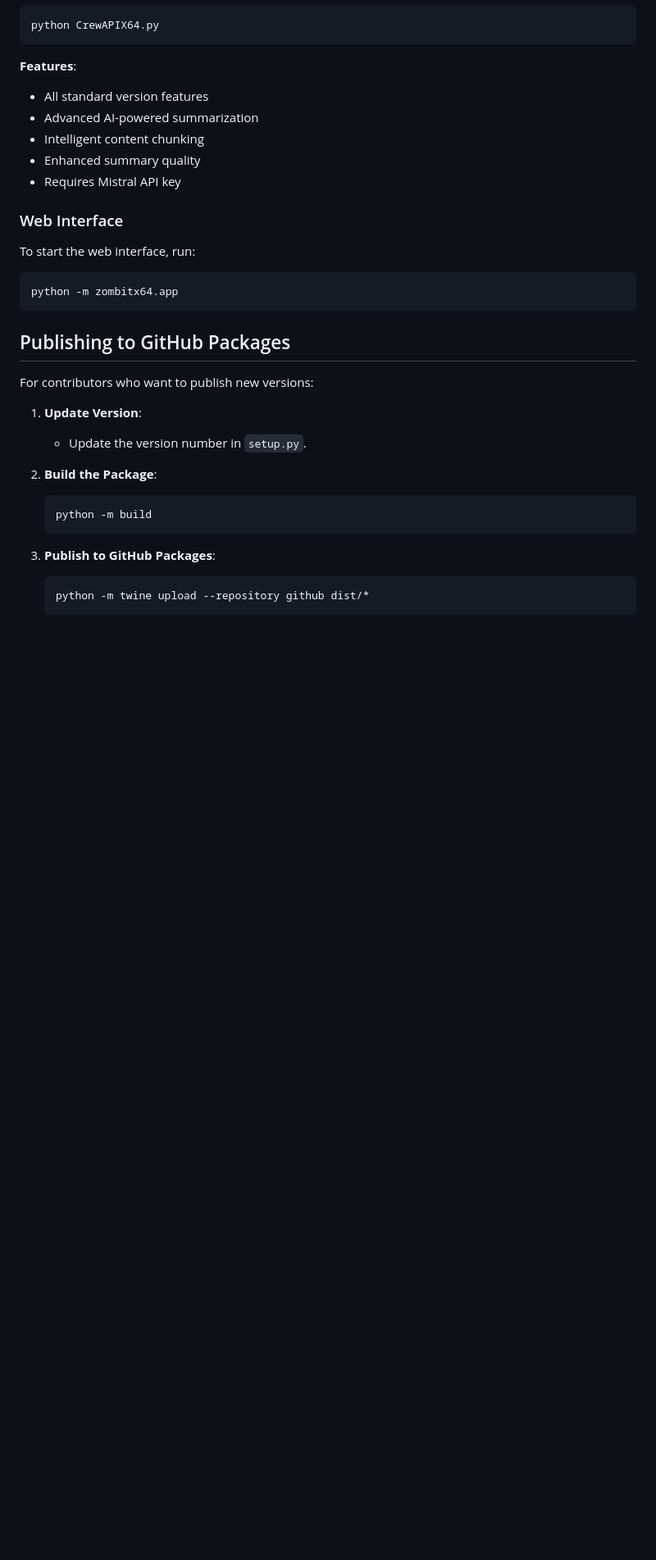
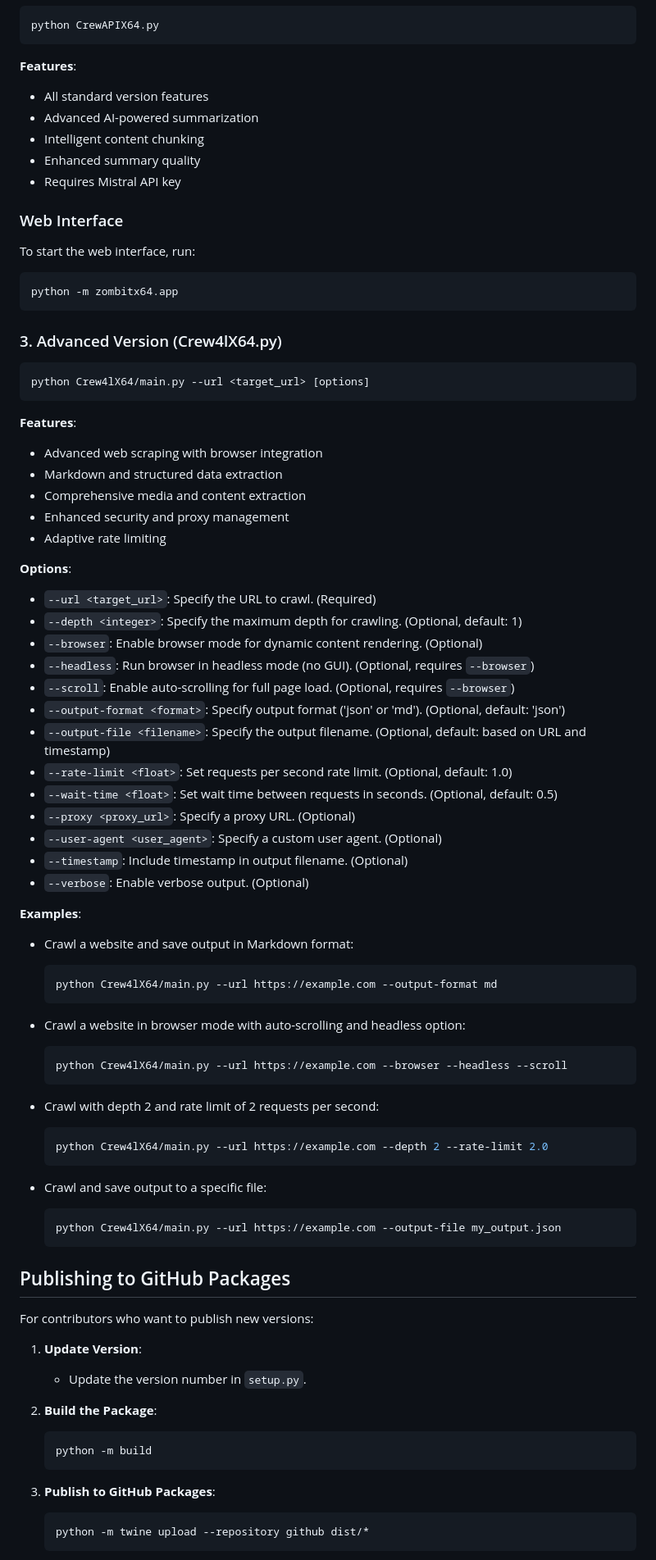
Before and after one commit to JonusNattapong/Crewzombitx64, a Markdown page: README.md, the part around one of its changes. Shown at 82% size. Drawn GitHub-style; blank space fills up the shorter version.

Commit message:
Add advanced version section for Crew4lX64.py in README with features, options, and examples

````diff
--- a/README.md
+++ b/README.md
@@ -305,6 +306,56 @@ To start the web interface, run:
 python -m zombitx64.app
 ```
 
+### 3. Advanced Version (Crew4lX64.py)
+
+```bash
+python Crew4lX64/main.py --url <target_url> [options]
+```
+
+**Features**:
+- Advanced web scraping with browser integration
+- Markdown and structured data extraction
+- Comprehensive media and content extraction
+- Enhanced security and proxy management
+- Adaptive rate limiting
+
+**Options**:
+- `--url <target_url>`:  Specify the URL to crawl. (Required)
+- `--depth <integer>`:  Specify the maximum depth for crawling. (Optional, default: 1)
+- `--browser`: Enable browser mode for dynamic content rendering. (Optional)
+- `--headless`: Run browser in headless mode (no GUI). (Optional, requires `--browser`)
+- `--scroll`: Enable auto-scrolling for full page load. (Optional, requires `--browser`)
+- `--output-format <format>`:  Specify output format ('json' or 'md'). (Optional, default: 'json')
+- `--output-file <filename>`: Specify the output filename. (Optional, default: based on URL and timestamp)
+- `--rate-limit <float>`:  Set requests per second rate limit. (Optional, default: 1.0)
+- `--wait-time <float>`:  Set wait time between requests in seconds. (Optional, default: 0.5)
+- `--proxy <proxy_url>`:  Specify a proxy URL. (Optional)
+- `--user-agent <user_agent>`:  Specify a custom user agent. (Optional)
+- `--timestamp`:  Include timestamp in output filename. (Optional)
+- `--verbose`:  Enable verbose output. (Optional)
+
+**Examples**:
+
+- Crawl a website and save output in Markdown format:
+  ```bash
+  python Crew4lX64/main.py --url https://example.com --output-format md
+  ```
+
+- Crawl a website in browser mode with auto-scrolling and headless option:
+  ```bash
+  python Crew4lX64/main.py --url https://example.com --browser --headless --scroll
+  ```
+
+- Crawl with depth 2 and rate limit of 2 requests per second:
+  ```bash
+  python Crew4lX64/main.py --url https://example.com --depth 2 --rate-limit 2.0
+  ```
+
+- Crawl and save output to a specific file:
+  ```bash
+  python Crew4lX64/main.py --url https://example.com --output-file my_output.json
+  ```
+
 ## Publishing to GitHub Packages
 
 For contributors who want to publish new versions:
````
Also changed, not shown: other parts of README.md (+1 -0 lines).
